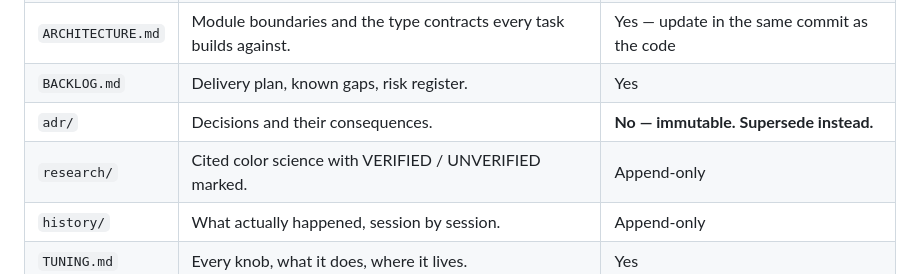
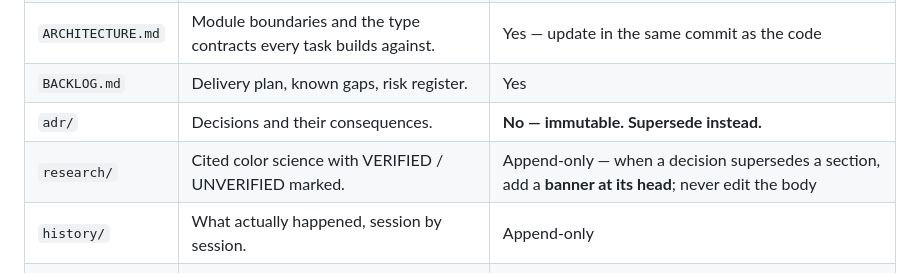
Before and after one commit to sanderlegit/colors-game, a Markdown page: docs/README.md, the part around the change. GitHub-like rendering.

```diff
--- a/docs/README.md
+++ b/docs/README.md
@@ -31,7 +31,7 @@ document in one hop instead of grepping.
 | `ARCHITECTURE.md` | Module boundaries and the type contracts every task builds against. | Yes — update in the same commit as the code |
 | `BACKLOG.md` | Delivery plan, known gaps, risk register. | Yes |
 | `adr/` | Decisions and their consequences. | **No — immutable. Supersede instead.** |
-| `research/` | Cited color science with VERIFIED / UNVERIFIED marked. | Append-only |
+| `research/` | Cited color science with VERIFIED / UNVERIFIED marked. | Append-only — when a decision supersedes a section, add a **banner at its head**; never edit the body |
 | `history/` | What actually happened, session by session. | Append-only |
 | `TUNING.md` | Every knob, what it does, where it lives. | Yes |
 | `player-guide.md` | Player-facing explanation of scoring. | Yes |
```
Also changed, not shown: CLAUDE.md (+4 -0 lines).
